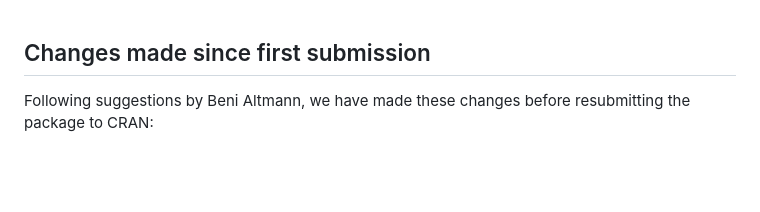
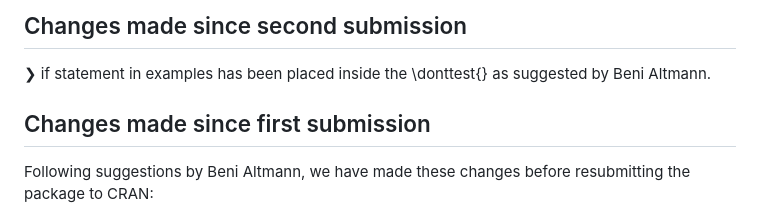
Before and after one commit to awkena/qrlabelr, a Markdown page: cran-comments.md, the part around the change. Rendered like a GitHub page; blank space fills up the shorter version.

Commit message:
cran comments updates after second review

```diff
--- a/cran-comments.md
+++ b/cran-comments.md
@@ -1,3 +1,6 @@
+## Changes made since second submission
+❯ if statement in examples has been placed inside the \donttest{} as suggested by Beni Altmann.
+
 ## Changes made since first submission
 Following suggestions by Beni Altmann, we have made these changes before resubmitting the package to CRAN:
 
```
